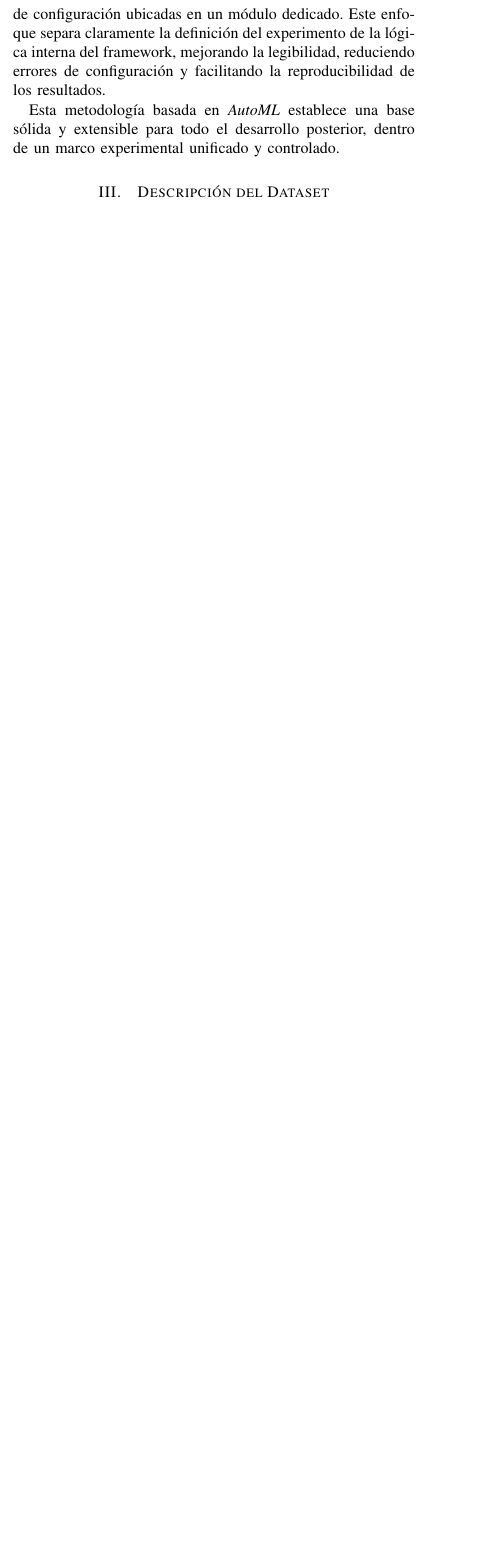
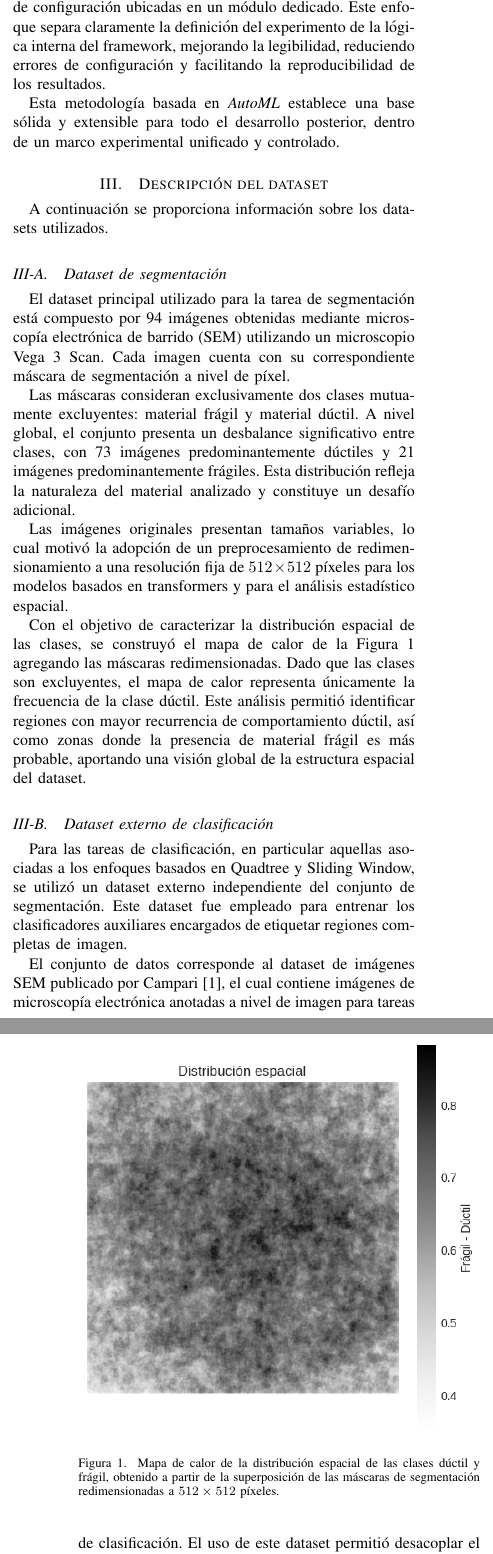
Before and after one commit to CfM47/ML-Project, a LaTeX paper (docs/report/main.tex): part of one column of page 2 of 8 before the commit and two parts of the columns of pages 2 and 3 of 9 after it, the two joined at a grey line, cut so that both start at the same text, the shorter picture padded with empty space. Compiled offline with pdfLaTeX.

Commit message:
feat(report): add dataset description

```diff
--- a/docs/report/main.tex
+++ b/docs/report/main.tex
@@ -176,12 +184,39 @@ La construcción concreta de los nodos no se realiza directamente en los scripts
 
 Esta metodología basada en \emph{AutoML} establece una base sólida y extensible para todo el desarrollo posterior, dentro de un marco experimental unificado y controlado.
 
-\section{Descripción del Dataset}
+\section{Descripción del dataset}
+% - División train/test
 % - Origen de las imágenes SEM
 % - Dimensiones (512x512)
 % - Clases de segmentación (frágil, dúctil, mixto)
 % - Distribución de clases
-% - División train/test
+A continuación se proporciona información sobre los datasets utilizados.
+\subsection{Dataset de segmentación}
+
+El dataset principal utilizado para la tarea de segmentación está compuesto por 94 imágenes obtenidas mediante microscopía electrónica de barrido (SEM) utilizando un microscopio Vega 3 Scan. Cada imagen cuenta con su correspondiente máscara de segmentación a nivel de píxel.
+
+Las máscaras consideran exclusivamente dos clases mutuamente excluyentes: material frágil y material dúctil. A nivel global, el conjunto presenta un desbalance significativo entre clases, con 73 imágenes predominantemente dúctiles y 21 imágenes predominantemente frágiles. Esta distribución refleja la naturaleza del material analizado y constituye un desafío adicional.
+
+Las imágenes originales presentan tamaños variables, lo cual motivó la adopción de un preprocesamiento de redimensionamiento a una resolución fija de $512 \times 512$ píxeles para los modelos basados en transformers y para el análisis estadístico espacial.
+
+Con el objetivo de caracterizar la distribución espacial de las clases, se construyó el mapa de calor de la Figura~\ref{fig:heatmap_ductil} agregando las máscaras redimensionadas. Dado que las clases son excluyentes, el mapa de calor representa únicamente la frecuencia de la clase dúctil. Este análisis permitió identificar regiones con mayor recurrencia de comportamiento dúctil, así como zonas donde la presencia de material frágil es más probable, aportando una visión global de la estructura espacial del dataset.
+
+\begin{figure}[t]
+    \centering
+    \includegraphics[width=\linewidth]{heatmap.png}
+    \caption{Mapa de calor de la distribución espacial de las clases dúctil y frágil, obtenido a partir de la superposición de las máscaras de segmentación redimensionadas a $512 \times 512$ píxeles.}
+    \label{fig:heatmap_ductil}
+\end{figure}
+
+
+\subsection{Dataset externo de clasificación}
+
+Para las tareas de clasificación, en particular aquellas asociadas a los enfoques basados en Quadtree y Sliding Window, se utilizó un dataset externo independiente del conjunto de segmentación. Este dataset fue empleado para entrenar los clasificadores auxiliares encargados de etiquetar regiones completas de imagen.
+
+El conjunto de datos corresponde al dataset de imágenes SEM publicado por Campari~\cite{campari_2025_15510590}, el cual contiene imágenes de microscopía electrónica anotadas a nivel de imagen para tareas de clasificación. El uso de este dataset permitió desacoplar el entrenamiento de los clasificadores del proceso de segmentación, habilitando estrategias de transferencia de aprendizaje desde clasificación hacia segmentación regional.
+
+Cabe destacar que este dataset externo no fue utilizado en ninguna etapa del entrenamiento de los modelos de segmentación directa, ni en la construcción del conjunto de prueba, garantizando así la independencia entre las fuentes de datos.
+
 
 \section{Estrategias de Segmentación}
 La segmentación de zonas frágiles y dúctiles se aborda mediante un conjunto de estrategias complementarias que responden a distintos niveles de complejidad y granularidad en la representación de la imagen. En primer lugar, se consideran arquitecturas basadas en Vision Transformers y Swin Transformers, seleccionadas por su capacidad para modelar dependencias espaciales de largo alcance y por su consolidación como enfoques de referencia en tareas de segmentación densa. Estos modelos permiten aprender representaciones globales y jerárquicas directamente a partir de la imagen completa, proporcionando una base sólida para la identificación precisa de regiones con comportamiento mecánico diferenciado.
```
Also changed, not shown: docs/report/references.bib (added, +10 -0 lines), docs/report/ML_report.pdf, docs/report/heatmap.png (added), docs/report/main.tex (20 more changed lines).
